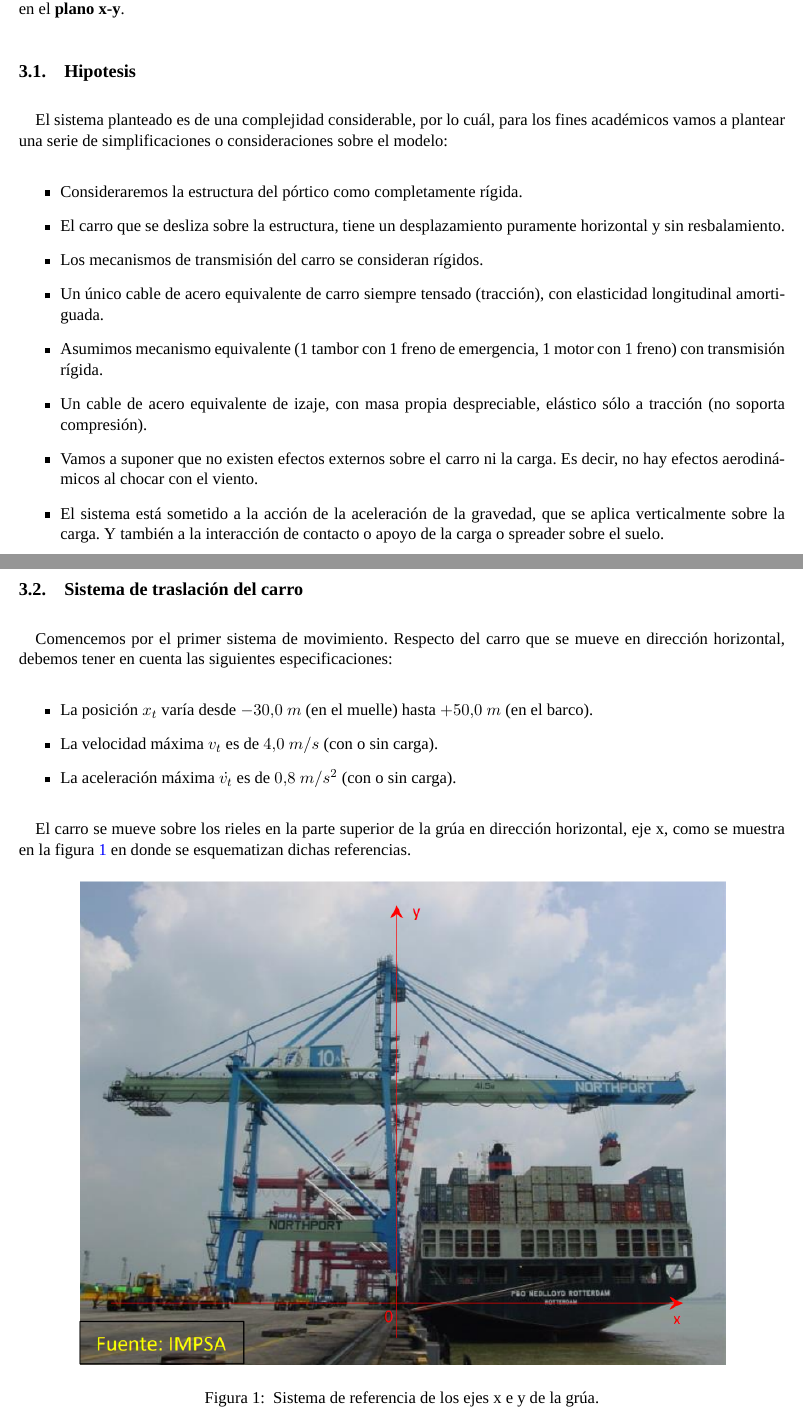
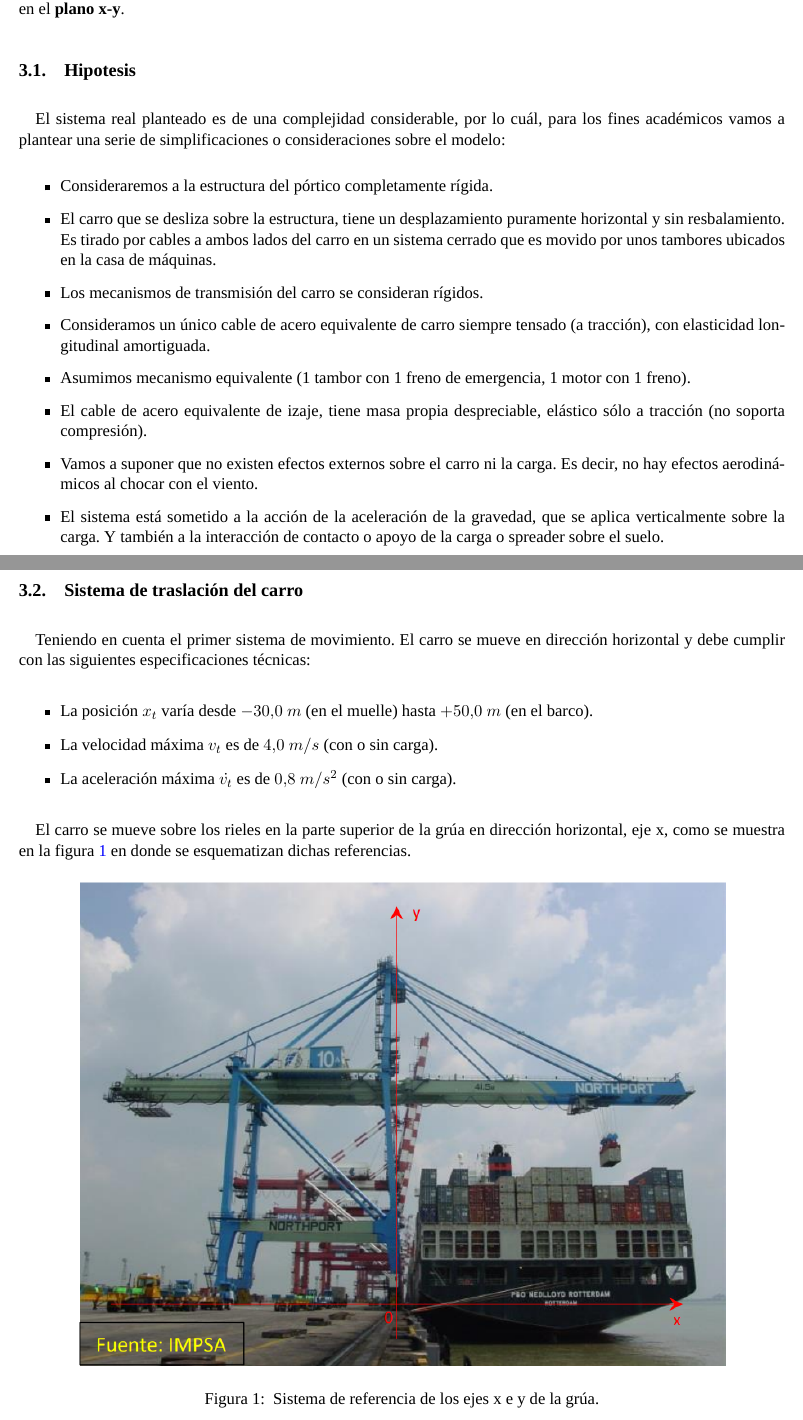
Before and after one commit to lucastrubiano/INFORME_AyCD, a LaTeX document (informe.tex): two parts of pages 3 and 4 of 57, joined at a grey line, cut so that both start at the same text. Compiled offline with XeLaTeX; a missing font is replaced by an installed copy or a similar font.

Commit message:
revision ok sistema carro

```diff
--- a/informe.tex
+++ b/informe.tex
@@ -97,14 +97,14 @@ Finalmente, se presentan los \textbf{resultados} obtenidos y las \textbf{conclus
 El sistema se compone de dos movimientos fundamentales, el \textbf{sistema de traslación horizontal (carro)}, y el \textbf{sistema movimiento vertical (izaje)}. Vamos a desarrollar las ecuaciones de ambos sistemas por separado y luego veremos cómo esos movimientos se combinan para dar como resultado las ecuaciones de movimiento del contenedor en el \textbf{plano x-y}.
 
 \subsection{Hipotesis}
-El sistema planteado es de una complejidad considerable, por lo cuál, para los fines académicos vamos a plantear una serie de simplificaciones o consideraciones sobre el modelo:
+El sistema real planteado es de una complejidad considerable, por lo cuál, para los fines académicos vamos a plantear una serie de simplificaciones o consideraciones sobre el modelo:
 \begin{itemize}
-	\item Consideraremos la estructura del pórtico como completamente rígida.
-	\item El carro que se desliza sobre la estructura, tiene un desplazamiento puramente horizontal y sin resbalamiento.
+	\item Consideraremos a la estructura del pórtico completamente rígida.
+	\item El carro que se desliza sobre la estructura, tiene un desplazamiento puramente horizontal y sin resbalamiento. Es tirado por cables a ambos lados del carro en un sistema cerrado que es movido por unos tambores ubicados en la casa de máquinas.
 	\item Los mecanismos de transmisión del carro se consideran rígidos.
-	\item Un único cable de acero equivalente de carro siempre tensado (tracción), con elasticidad longitudinal amortiguada.
-	\item Asumimos mecanismo equivalente (1 tambor con 1 freno de emergencia, 1 motor con 1 freno) con transmisión rígida.
-	\item Un cable de acero equivalente de izaje, con masa propia despreciable, elástico sólo a tracción (no soporta compresión).
+	\item Consideramos un único cable de acero equivalente de carro siempre tensado (a tracción), con elasticidad longitudinal amortiguada.
+	\item Asumimos mecanismo equivalente (1 tambor con 1 freno de emergencia, 1 motor con 1 freno).
+	\item El cable de acero equivalente de izaje, tiene masa propia despreciable, elástico sólo a tracción (no soporta compresión).
 	\item Vamos a suponer que no existen efectos externos sobre el carro ni la carga. Es decir, no hay efectos aerodinámicos al chocar con el viento.
 	\item El sistema está sometido a la acción de la aceleración de la gravedad, que se aplica verticalmente sobre la carga. Y también a la interacción de contacto o apoyo de la carga o spreader sobre el suelo.
 \end{itemize}
@@ -112,7 +112,7 @@ El sistema planteado es de una complejidad considerable, por lo cuál, para los
 \subsection{Sistema de traslación del carro}
 \label{section:carro}
 
-Comencemos por el primer sistema de movimiento. Respecto del carro que se mueve en dirección horizontal, debemos tener en cuenta las siguientes especificaciones:
+Teniendo en cuenta el primer sistema de movimiento. El carro se mueve en dirección horizontal y debe cumplir con las siguientes especificaciones técnicas:
 \begin{itemize}
 	\item La posición $x_{t}$ varía desde $-30.0\ m$ (en el muelle) hasta $+50.0\ m$ (en el barco).
 	\item La velocidad máxima $v_{t}$ es de $4.0\ m/s$ (con o sin carga).
```
Also changed, not shown: informe.tex (2 more changed lines).
